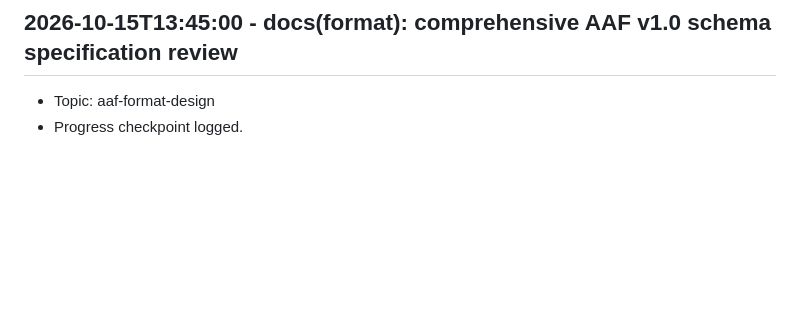
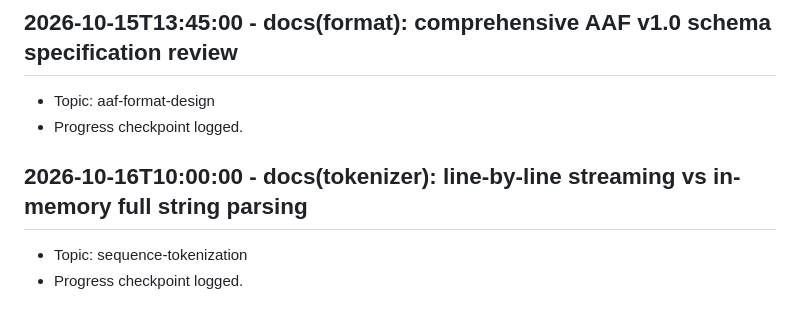
Before and after one commit to Khutwad-Bhavesh/Arbudadha, a Markdown page: docs/research_notes.md, the part around the change. Drawn GitHub-style; blank space fills up the shorter version.

Commit message:
docs(tokenizer): line-by-line streaming vs in-memory full string parsing

```diff
--- a/docs/research_notes.md
+++ b/docs/research_notes.md
@@ -79,3 +79,7 @@
 ## 2026-10-15T13:45:00 - docs(format): comprehensive AAF v1.0 schema specification review
 - Topic: aaf-format-design
 - Progress checkpoint logged.
+
+## 2026-10-16T10:00:00 - docs(tokenizer): line-by-line streaming vs in-memory full string parsing
+- Topic: sequence-tokenization
+- Progress checkpoint logged.
```
